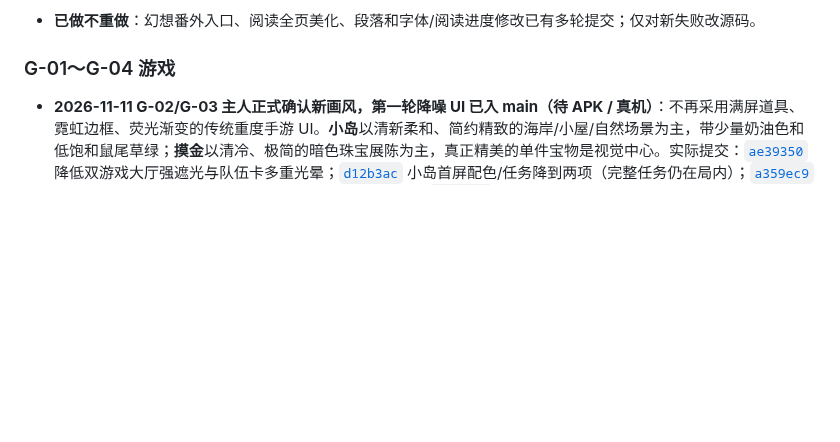
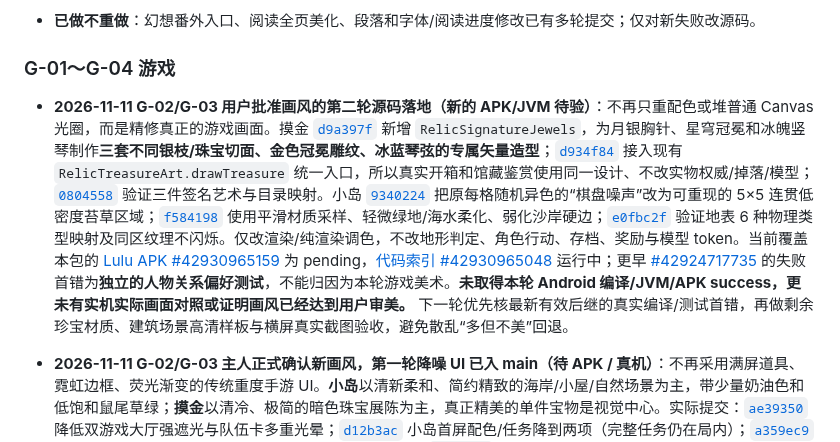
Before and after one commit to jiacimu-droid/lulu1, a Markdown page: docs/architecture/LULU_EXPERIENCE_ROADMAP.md, the part around the change. Drawn GitHub-style; blank space fills up the shorter version.

Commit message:
docs(games): hand off three bespoke jewel renderers and softened cohesive island terrain with CI gates [skip ci]

```diff
--- a/docs/architecture/LULU_EXPERIENCE_ROADMAP.md
+++ b/docs/architecture/LULU_EXPERIENCE_ROADMAP.md
@@ -361,6 +361,8 @@
 
 ### G-01～G-04 游戏
 
+- **2026-11-11 G-02/G-03 用户批准画风的第二轮源码落地（新的 APK/JVM 待验）**：不再只重配色或堆普通 Canvas 光圈，而是精修真正的游戏画面。摸金 [`d9a397f`](https://github.com/jiacimu-droid/lulu1/commit/d9a397fe32253245ef4d0f997dc3a72fba749231) 新增 `RelicSignatureJewels`，为月银胸针、星穹冠冕和冰魄竖琴制作**三套不同银枝/珠宝切面、金色冠冕雕纹、冰蓝琴弦的专属矢量造型**；[`d934f84`](https://github.com/jiacimu-droid/lulu1/commit/d934f849e5555df021ddcce69cbedee799a4c7c7) 接入现有 `RelicTreasureArt.drawTreasure` 统一入口，所以真实开箱和馆藏鉴赏使用同一设计、不改实物权威/掉落/模型；[`0804558`](https://github.com/jiacimu-droid/lulu1/commit/0804558a8af6f33cbbd2089a5ef219a6f86f6d1a) 验证三件签名艺术与目录映射。小岛 [`9340224`](https://github.com/jiacimu-droid/lulu1/commit/9340224ae923b1f0883233e3c3984663d2169b18) 把原每格随机异色的“棋盘噪声”改为可重现的 5×5 连贯低密度苔草区域；[`f584198`](https://github.com/jiacimu-droid/lulu1/commit/f584198ca603de199b33822025436abd22c01b63) 使用平滑材质采样、轻微绿地/海水柔化、弱化沙岸硬边；[`e0fbc2f`](https://github.com/jiacimu-droid/lulu1/commit/e0fbc2f23e0c46273efe40b6ca555c6a4449a4e3) 验证地表 6 种物理类型映射及同区纹理不闪烁。仅改渲染/纯渲染调色，不改地形判定、角色行动、存档、奖励与模型 token。当前覆盖本包的 [Lulu APK #42930965159](https://github.com/jiacimu-droid/lulu1/actions/runs/42930965159) 为 pending，[代码索引 #42930965048](https://github.com/jiacimu-droid/lulu1/actions/runs/42930965048) 运行中；更早 [#42924717735](https://github.com/jiacimu-droid/lulu1/actions/runs/42924717735) 的失败首错为**独立的人物关系偏好测试**，不能归因为本轮游戏美术。**未取得本轮 Android 编译/JVM/APK success，更未有实机实际画面对照或证明画风已经达到用户审美。** 下一轮优先核最新有效后继的真实编译/测试首错，再做剩余珍宝材质、建筑场景高清样板与横屏真实截图验收，避免散乱“多但不美”回退。
+
 - **2026-11-11 G-02/G-03 主人正式确认新画风，第一轮降噪 UI 已入 main（待 APK / 真机）**：不再采用满屏道具、霓虹边框、荧光渐变的传统重度手游 UI。**小岛**以清新柔和、简约精致的海岸/小屋/自然场景为主，带少量奶油色和低饱和鼠尾草绿；**摸金**以清冷、极简的暗色珠宝展陈为主，真正精美的单件宝物是视觉中心。实际提交：[`ae39350`](https://github.com/jiacimu-droid/lulu1/commit/ae39350e29295f9ac1dd0a9bcbadbe0eb433c421) 降低双游戏大厅强遮光与队伍卡多重光晕；[`d12b3ac`](https://github.com/jiacimu-droid/lulu1/commit/d12b3ac2af9e7356f11dd9af687879d78072124d) 小岛首屏配色/任务降到两项（完整任务仍在局内）；[`a359ec9`](https://github.com/jiacimu-droid/lulu1/commit/a359ec993bfe363c58e502aecdc3152170e57651) 藏宝馆弱化高亮双圆圈，换单层暗色展台与安静的光线；[`3ffbd91`](https://github.com/jiacimu-droid/lulu1/commit/3ffbd91123b7053bbfdac131b4351e7e4401893f) 摸金入口换克制的白金/青灰色及珍宝优先文案；[`856bcbf`](https://github.com/jiacimu-droid/lulu1/commit/856bcbf0b9c64aa167f6125e7566c0221502ddcb) 在 `GAMEPLAY_EXPERIENCE_SPEC.md` 明确新审美优先于 11-07 旧像素与华丽叠加诉求。没有修改角色自主选择、战斗/掉落、收藏数据。最新覆盖完整 UI 更改的 [APK/JVM #42859428368](https://github.com/jiacimu-droid/lulu1/actions/runs/42859428368) `in_progress`、索引 #42859428663 `completed/success`；**尚无真机实景，更不代表素材美术整体升级完成**。下一轮先核 Kotlin/JVM/APK 首错，再逐屏检查画面及操作可达性，之后制作符合这两条方向的高质量独立场景/宝物素材（先样板再批量），不得继续堆霓虹特效。
 
 - **2026-11-10 G-02/G-03 补：危险行动反馈始终可见（CI 待验）**：[`3f74003`](https://github.com/jiacimu-droid/lulu1/commit/3f740035f25c59ced69a07c23fc233c8339bc3db) 把真实在附近的南岭首领“下一回合重击”预警提升到小岛 HUD 固定通知区，不再仅藏在可滚动战术面板中；[`0f03fde`](https://github.com/jiacimu-droid/lulu1/commit/0f03fdea7fa22bb31d1aadf610a6cfc046a72a52)、[`8796889`](https://github.com/jiacimu-droid/lulu1/commit/8796889d4b1ab87c60fd5ace4966125ddcd37780) 把已探明的蓄力敌人危险提示固定显示在摸金 HUD，继续复用正式 mob.windup、run.visible 和真实距离，不揭露迷雾外敌人，也不自动替玩家/角色作出战斗选择。此后最新版 Android 完整构建为 [#42789179708](https://github.com/jiacimu-droid/lulu1/actions/runs/42789179708)，目前 pending，先前 [#42788407977](https://github.com/jiacimu-droid/lulu1/actions/runs/42788407977) cancelled，不能当成功。**目标仍是游戏真机好玩、美术好看、任务有真实进展、角色本人有自主协作和完整回执**，目前源码改进不等于完工。现有每小时双游戏开发 automation 仍为 enabled；下轮先核新 CI 真正首错/成功，避免并行多次无效重打包，再聚焦用户可感知的游戏内美术与目标节奏。
```
